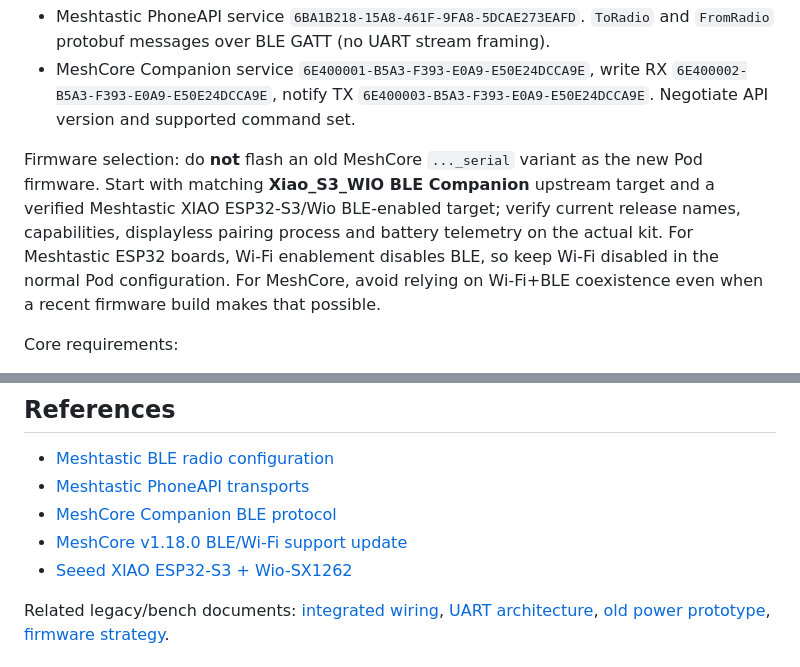
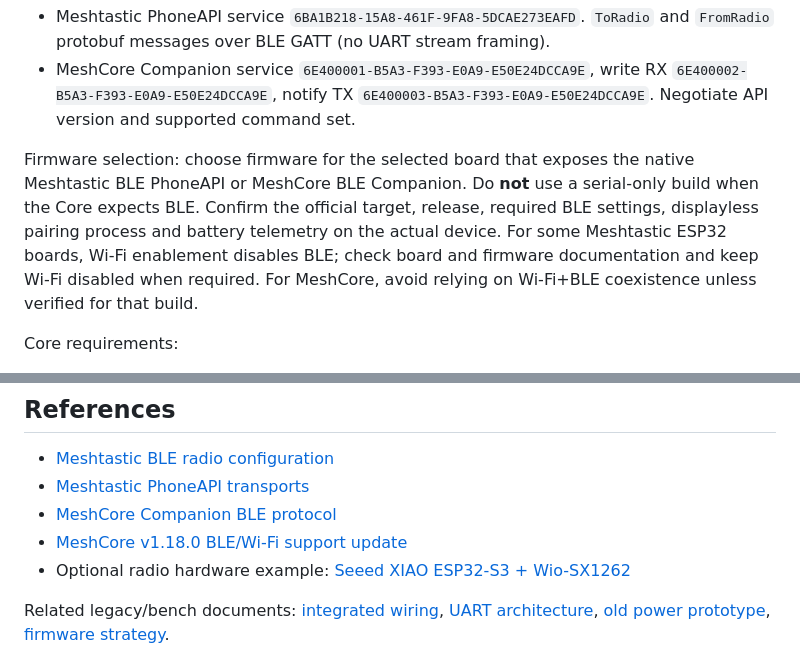
Before and after one commit to Renbrant/MeshCrossway, a Markdown page: docs/modular-architecture.md, 2 parts joined by grey strips. Drawn GitHub-style.

```diff
--- a/docs/modular-architecture.md
+++ b/docs/modular-architecture.md
@@ -32,7 +32,7 @@ Core is BLE **Central**, each Pod is BLE **Peripheral**, using documented offici
 - Meshtastic PhoneAPI service `6BA1B218-15A8-461F-9FA8-5DCAE273EAFD`. `ToRadio` and `FromRadio` protobuf messages over BLE GATT (no UART stream framing).
 - MeshCore Companion service `6E400001-B5A3-F393-E0A9-E50E24DCCA9E`, write RX `6E400002-B5A3-F393-E0A9-E50E24DCCA9E`, notify TX `6E400003-B5A3-F393-E0A9-E50E24DCCA9E`. Negotiate API version and supported command set.
 
-Firmware selection: do **not** flash an old MeshCore `..._serial` variant as the new Pod firmware. Start with matching **Xiao_S3_WIO BLE Companion** upstream target and a verified Meshtastic XIAO ESP32-S3/Wio BLE-enabled target; verify current release names, capabilities, displayless pairing process and battery telemetry on the actual kit. For Meshtastic ESP32 boards, Wi-Fi enablement disables BLE, so keep Wi-Fi disabled in the normal Pod configuration. For MeshCore, avoid relying on Wi-Fi+BLE coexistence even when a recent firmware build makes that possible.
+Firmware selection: choose firmware for the selected board that exposes the native Meshtastic BLE PhoneAPI or MeshCore BLE Companion. Do **not** use a serial-only build when the Core expects BLE. Confirm the official target, release, required BLE settings, displayless pairing process and battery telemetry on the actual device. For some Meshtastic ESP32 boards, Wi-Fi enablement disables BLE; check board and firmware documentation and keep Wi-Fi disabled when required. For MeshCore, avoid relying on Wi-Fi+BLE coexistence unless verified for that build.
 
 Core requirements:
 - Maintain two independent BLE connections; configure ESP-IDF/NimBLE host resources, pairing and reconnection appropriately.
@@ -75,7 +75,7 @@ Each unit has its own protected rechargeable battery. Final cells, protection IC
 - [Meshtastic PhoneAPI transports](https://github.com/meshtastic/meshtastic-sdk/blob/main/docs/protocol.md)
 - [MeshCore Companion BLE protocol](https://docs.meshcore.io/companion_protocol/)
 - [MeshCore v1.18.0 BLE/Wi-Fi support update](https://blog.meshcore.io/2026/10/15/release-1-18-0)
-- [Seeed XIAO ESP32-S3 + Wio-SX1262](https://www.seeedstudio.com/Wio-SX1262-with-XIAO-ESP32S3-p-5982.html)
+- Optional radio hardware example: [Seeed XIAO ESP32-S3 + Wio-SX1262](https://www.seeedstudio.com/Wio-SX1262-with-XIAO-ESP32S3-p-5982.html)
 
 Related legacy/bench documents: [integrated wiring](hardware-wiring.md), [UART architecture](radio-communication-architecture.md), [old power prototype](power-architecture.md), [firmware strategy](radio-firmware-strategy.md).
 
```
Also changed, not shown: other parts of docs/modular-architecture.md (+6 -6 lines).
